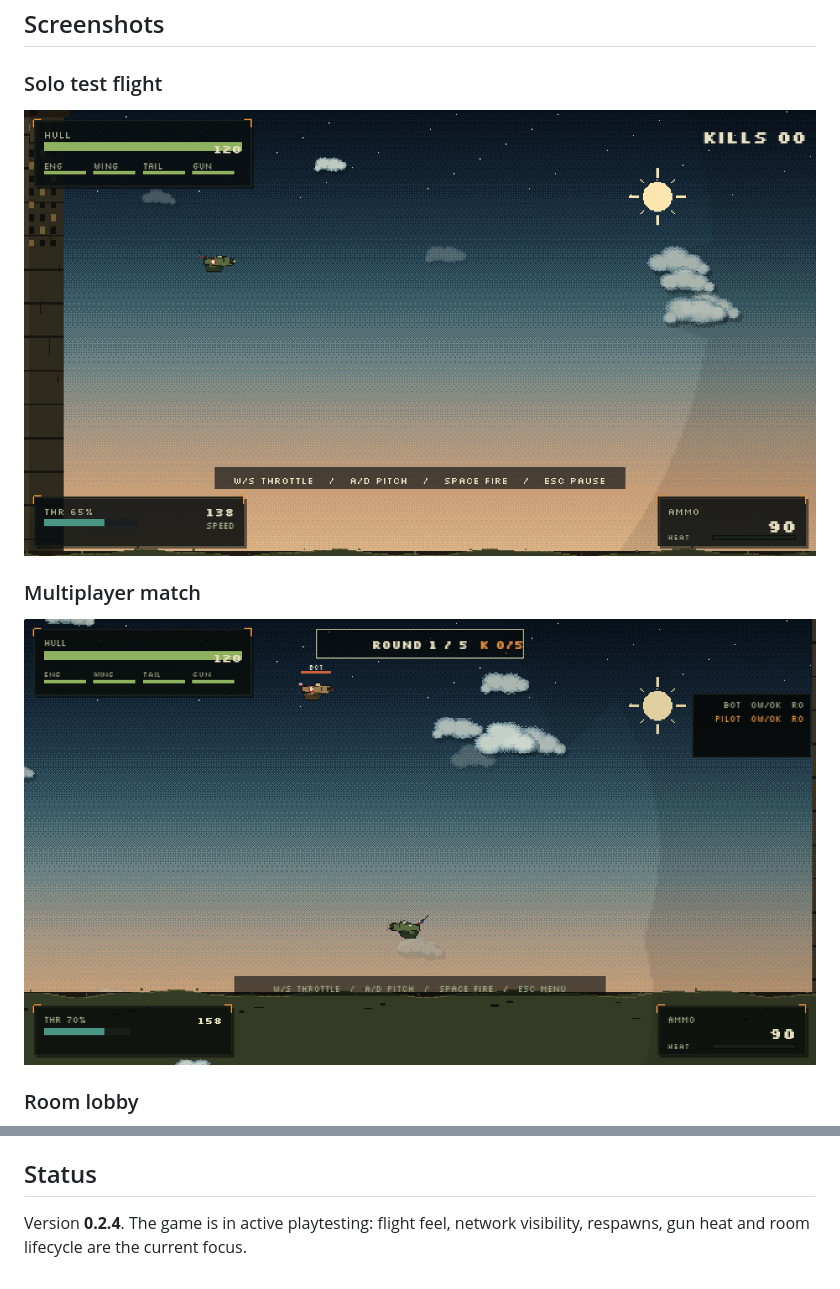
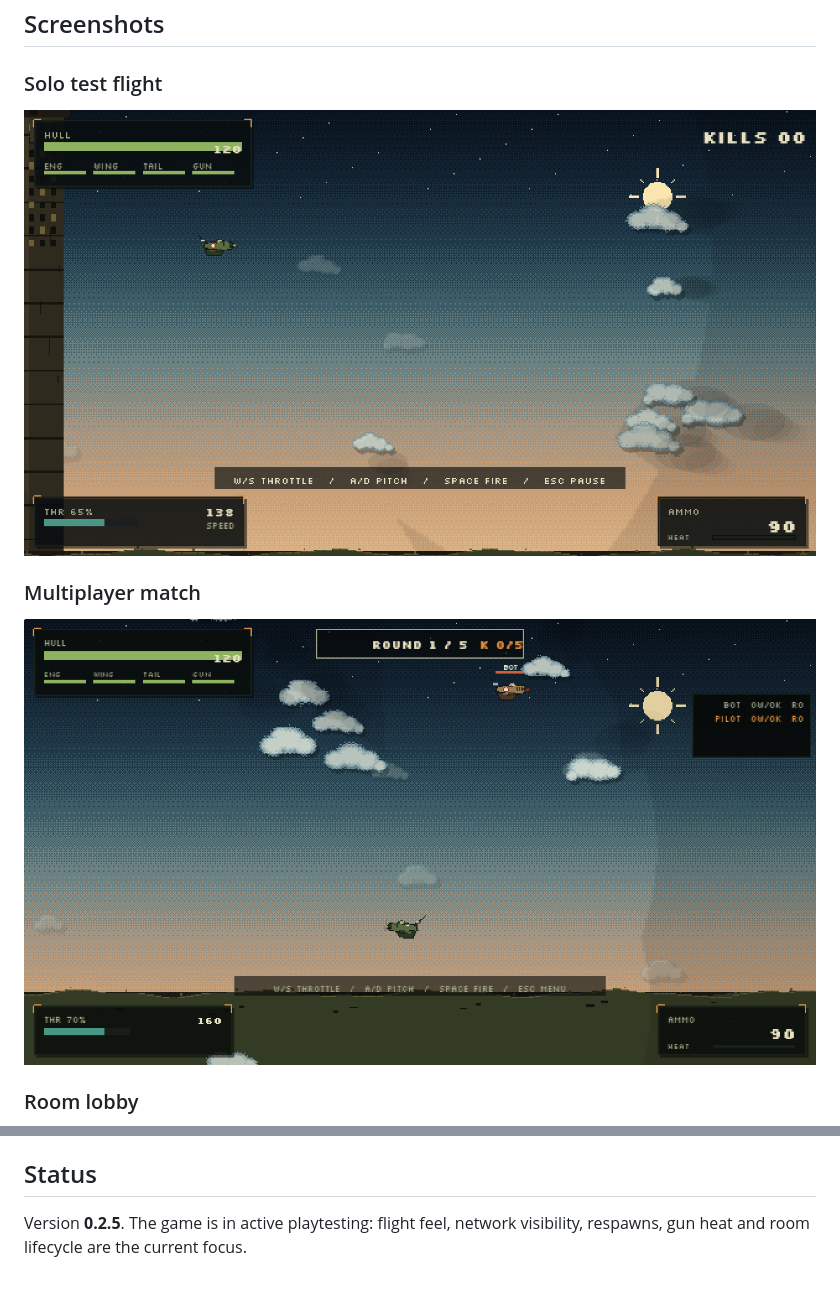
Before and after one commit to stefanovic000/Yugoslavian-War, a Markdown page: README.md, 2 parts joined by grey strips. Rendered like a GitHub page; pictures changed too: docs/preview-match.png, docs/preview-solo.png.

Commit message:
Add soft per-cloud shadow caps and prepare 0.2.5

```diff
--- a/README.md
+++ b/README.md
@@ -229,5 +229,5 @@ docs/                      screenshots and debugging guide
 
 ## Status
 
-Version **0.2.4**. The game is in active playtesting: flight feel, network
+Version **0.2.5**. The game is in active playtesting: flight feel, network
 visibility, respawns, gun heat and room lifecycle are the current focus.
```
Also changed, not shown: docs/preview-cloud-shadow.png, docs/preview-menu.png, 3 other files.
